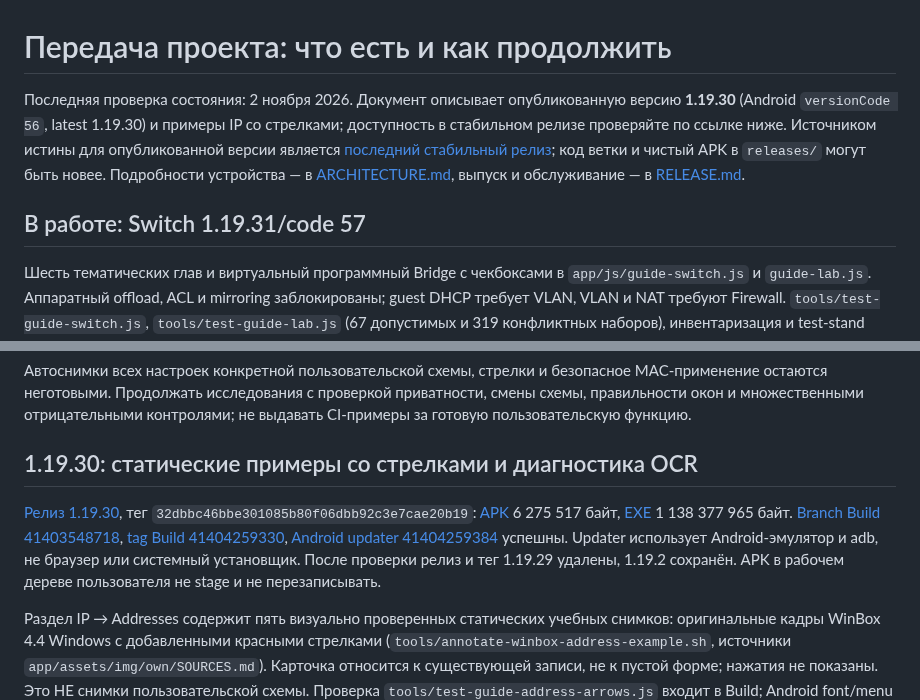
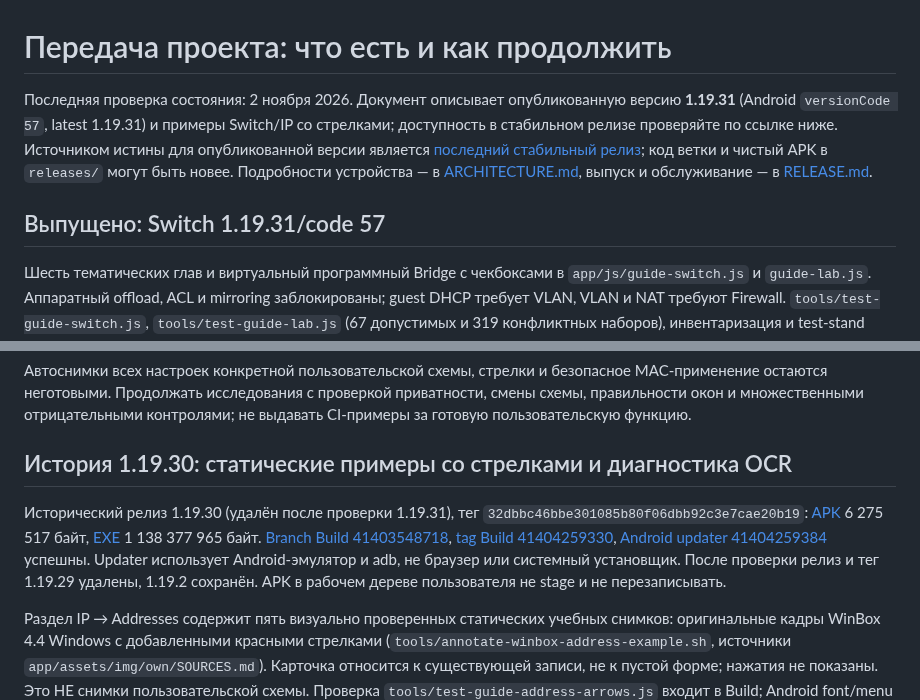
Before and after one commit to zigorminsk-debug/mikrotik, a Markdown page: docs/HANDOFF.md, 2 parts joined by grey strips. GitHub-like rendering.

Commit message:
Document Switch release and capture failure [skip ci]
Co-authored-by: arena-agent <297053741+arena-agent@users.noreply.github.com>

```diff
--- a/docs/HANDOFF.md
+++ b/docs/HANDOFF.md
@@ -1,8 +1,8 @@
 # Передача проекта: что есть и как продолжить
 
-Последняя проверка состояния: 2 ноября 2026. Документ описывает опубликованную версию **1.19.30** (Android `versionCode 56`, latest 1.19.30) и примеры IP со стрелками; доступность в стабильном релизе проверяйте по ссылке ниже. Источником истины для опубликованной версии является [последний стабильный релиз](https://github.com/zigorminsk-debug/mikrotik/releases/latest); код ветки и чистый APK в `releases/` могут быть новее. Подробности устройства — в [ARCHITECTURE.md](ARCHITECTURE.md), выпуск и обслуживание — в [RELEASE.md](RELEASE.md).
+Последняя проверка состояния: 2 ноября 2026. Документ описывает опубликованную версию **1.19.31** (Android `versionCode 57`, latest 1.19.31) и примеры Switch/IP со стрелками; доступность в стабильном релизе проверяйте по ссылке ниже. Источником истины для опубликованной версии является [последний стабильный релиз](https://github.com/zigorminsk-debug/mikrotik/releases/latest); код ветки и чистый APK в `releases/` могут быть новее. Подробности устройства — в [ARCHITECTURE.md](ARCHITECTURE.md), выпуск и обслуживание — в [RELEASE.md](RELEASE.md).
 
-## В работе: Switch 1.19.31/code 57
+## Выпущено: Switch 1.19.31/code 57
 
 Шесть тематических глав и виртуальный программный Bridge с чекбоксами в `app/js/guide-switch.js` и `guide-lab.js`. Аппаратный offload, ACL и mirroring заблокированы; guest DHCP требует VLAN, VLAN и NAT требуют Firewall. `tools/test-guide-switch.js`, `tools/test-guide-lab.js` (67 допустимых и 319 конфликтных наборов), инвентаризация и test-stand прошли локально. Это не поддержка физического switch-chip в CHR; пользовательские снимки/применение по MAC не готовы.
 
@@ -20,9 +20,9 @@
 
 Автоснимки всех настроек конкретной пользовательской схемы, стрелки и безопасное MAC-применение остаются неготовыми. Продолжать исследования с проверкой приватности, смены схемы, правильности окон и множественными отрицательными контролями; не выдавать CI-примеры за готовую пользовательскую функцию.
 
-## 1.19.30: статические примеры со стрелками и диагностика OCR
+## История 1.19.30: статические примеры со стрелками и диагностика OCR
 
-[Релиз 1.19.30](https://github.com/zigorminsk-debug/mikrotik/releases/tag/v1.19.30), тег `32dbbc46bbe301085b80f06dbb92c3e7cae20b19`: [APK](https://github.com/zigorminsk-debug/mikrotik/releases/download/v1.19.30/MikroTik-Guide-v1.19.30.apk) 6 275 517 байт, [EXE](https://github.com/zigorminsk-debug/mikrotik/releases/download/v1.19.30/MikroTik-Guide-Setup-1.19.30.exe) 1 138 377 965 байт. [Branch Build 41403548718](https://github.com/zigorminsk-debug/mikrotik/actions/runs/41403548718), [tag Build 41404259330](https://github.com/zigorminsk-debug/mikrotik/actions/runs/41404259330), [Android updater 41404259384](https://github.com/zigorminsk-debug/mikrotik/actions/runs/41404259384) успешны. Updater использует Android-эмулятор и adb, не браузер или системный установщик. После проверки релиз и тег 1.19.29 удалены, 1.19.2 сохранён. APK в рабочем дереве пользователя не stage и не перезаписывать.
+Исторический релиз 1.19.30 (удалён после проверки 1.19.31), тег `32dbbc46bbe301085b80f06dbb92c3e7cae20b19`: [APK](https://github.com/zigorminsk-debug/mikrotik/releases/download/v1.19.30/MikroTik-Guide-v1.19.30.apk) 6 275 517 байт, [EXE](https://github.com/zigorminsk-debug/mikrotik/releases/download/v1.19.30/MikroTik-Guide-Setup-1.19.30.exe) 1 138 377 965 байт. [Branch Build 41403548718](https://github.com/zigorminsk-debug/mikrotik/actions/runs/41403548718), [tag Build 41404259330](https://github.com/zigorminsk-debug/mikrotik/actions/runs/41404259330), [Android updater 41404259384](https://github.com/zigorminsk-debug/mikrotik/actions/runs/41404259384) успешны. Updater использует Android-эмулятор и adb, не браузер или системный установщик. После проверки релиз и тег 1.19.29 удалены, 1.19.2 сохранён. APK в рабочем дереве пользователя не stage и не перезаписывать.
 
 Раздел IP → Addresses содержит пять визуально проверенных статических учебных снимков: оригинальные кадры WinBox 4.4 Windows с добавленными красными стрелками (`tools/annotate-winbox-address-example.sh`, источники `app/assets/img/own/SOURCES.md`). Карточка относится к существующей записи, не к пустой форме; нажатия не показаны. Это НЕ снимки пользовательской схемы. Проверка `tools/test-guide-address-arrows.js` входит в Build; Android font/menu 41403548723 success. Стрелки не созданы для других разделов или всех действий.
 
```
Also changed, not shown: other parts of docs/HANDOFF.md (+1 -1 lines), docs/NEXT.md (+2 -2 lines).
